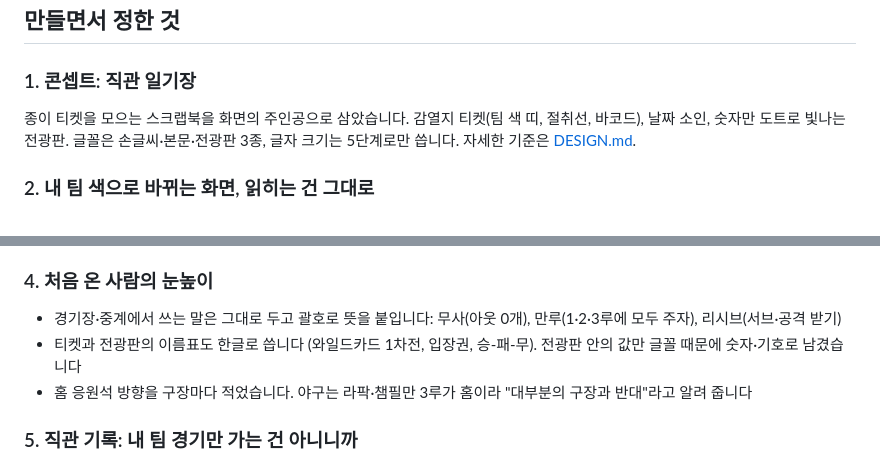
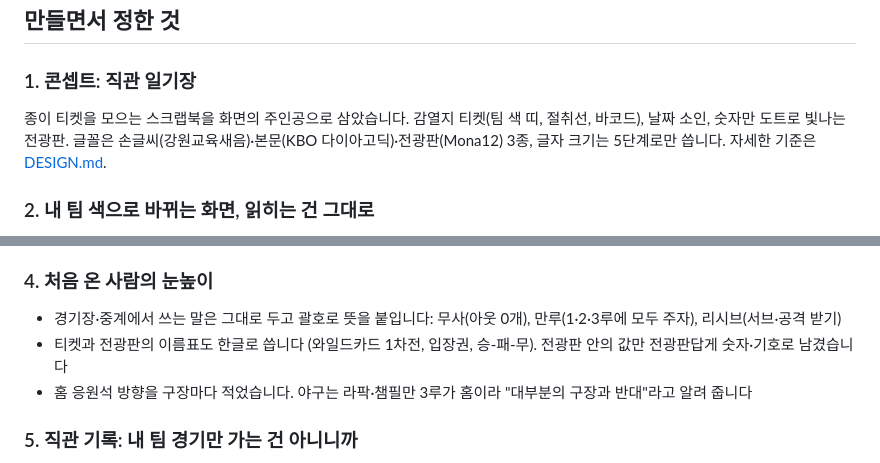
Before and after one commit to yeonland/first-gikgwan, a Markdown page: README.md, 2 parts joined by grey strips. Drawn GitHub-style.

Commit message:
README: 디자인 소개에 글꼴 이름(강원교육새음·KBO 다이아고딕·Mona12) 넣고, 전광판 숫자만 쓰는 이유를 새 글꼴에 맞게 고침
Co-Authored-By: Claude Opus 5.5 <noreply@anthropic.com>

```diff
--- a/README.md
+++ b/README.md
@@ -46,7 +46,7 @@
 ## 만들면서 정한 것
 
 ### 1. 콘셉트: 직관 일기장
-종이 티켓을 모으는 스크랩북을 화면의 주인공으로 삼았습니다. 감열지 티켓(팀 색 띠, 절취선, 바코드), 날짜 소인, 숫자만 도트로 빛나는 전광판. 글꼴은 손글씨·본문·전광판 3종, 글자 크기는 5단계로만 씁니다. 자세한 기준은 [DESIGN.md](DESIGN.md).
+종이 티켓을 모으는 스크랩북을 화면의 주인공으로 삼았습니다. 감열지 티켓(팀 색 띠, 절취선, 바코드), 날짜 소인, 숫자만 도트로 빛나는 전광판. 글꼴은 손글씨(강원교육새음)·본문(KBO 다이아고딕)·전광판(Mona12) 3종, 글자 크기는 5단계로만 씁니다. 자세한 기준은 [DESIGN.md](DESIGN.md).
 
 ### 2. 내 팀 색으로 바뀌는 화면, 읽히는 건 그대로
 팀을 고르면 강조색 전체가 그 팀 색으로 바뀝니다. 다만 남색·검정 같은 팀 색은 다크 모드에서 안 보이고, 노랑·주황 위의 흰 글씨는 읽히지 않습니다.
@@ -61,7 +61,7 @@
 
 ### 4. 처음 온 사람의 눈높이
 - 경기장·중계에서 쓰는 말은 그대로 두고 괄호로 뜻을 붙입니다: 무사(아웃 0개), 만루(1·2·3루에 모두 주자), 리시브(서브·공격 받기)
-- 티켓과 전광판의 이름표도 한글로 씁니다 (와일드카드 1차전, 입장권, 승-패-무). 전광판 안의 값만 글꼴 때문에 숫자·기호로 남겼습니다
+- 티켓과 전광판의 이름표도 한글로 씁니다 (와일드카드 1차전, 입장권, 승-패-무). 전광판 안의 값만 전광판답게 숫자·기호로 남겼습니다
 - 홈 응원석 방향을 구장마다 적었습니다. 야구는 라팍·챔필만 3루가 홈이라 "대부분의 구장과 반대"라고 알려 줍니다
 
 ### 5. 직관 기록: 내 팀 경기만 가는 건 아니니까
```
